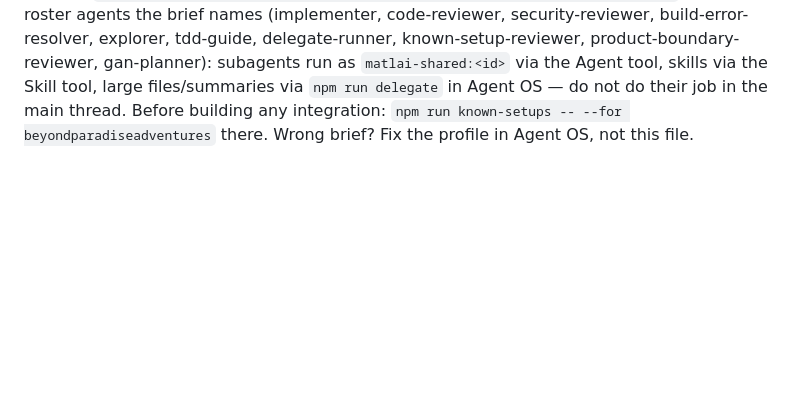
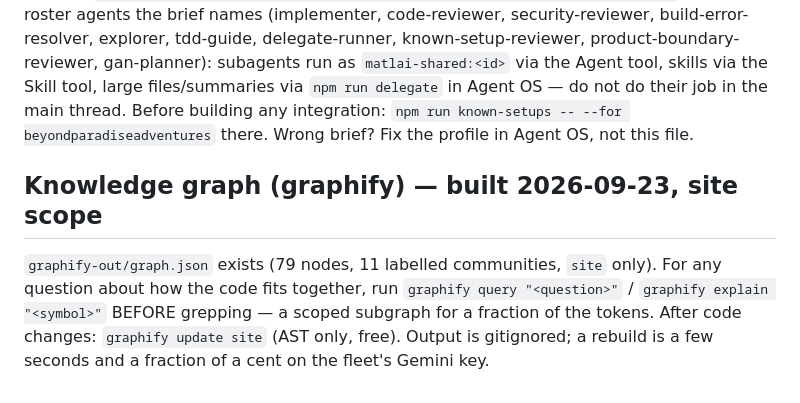
Before and after one commit to Matlai-Labs/beyondparadise, a Markdown page: CLAUDE.md, the part around the change. GitHub-like rendering; blank space fills up the shorter version.

Commit message:
docs: graphify knowledge graph — nudge sessions to query it first
Co-Authored-By: Claude Sonnet 5 <noreply@anthropic.com>

```diff
--- a/CLAUDE.md
+++ b/CLAUDE.md
@@ -381,3 +381,10 @@ Use the roster agents the brief names (implementer, code-reviewer, security-revi
 skills via the Skill tool, large files/summaries via `npm run delegate` in Agent OS — do not do their job in the
 main thread. Before building any integration: `npm run known-setups -- --for beyondparadiseadventures` there. Wrong brief? Fix the
 profile in Agent OS, not this file.
+
+## Knowledge graph (graphify) — built 2026-09-23, site scope
+
+`graphify-out/graph.json` exists (79 nodes, 11 labelled communities, `site` only). For any question
+about how the code fits together, run `graphify query "<question>"` / `graphify explain "<symbol>"`
+BEFORE grepping — a scoped subgraph for a fraction of the tokens. After code changes: `graphify update site`
+(AST only, free). Output is gitignored; a rebuild is a few seconds and a fraction of a cent on the fleet's Gemini key.
```
